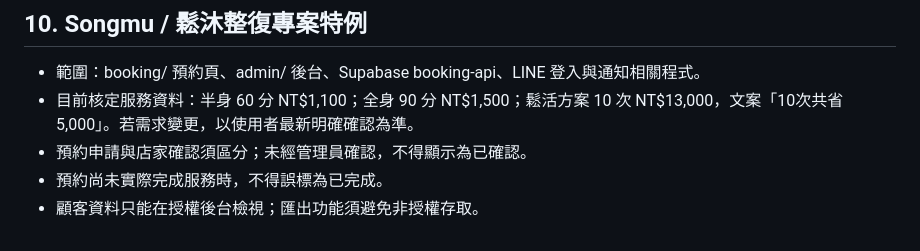
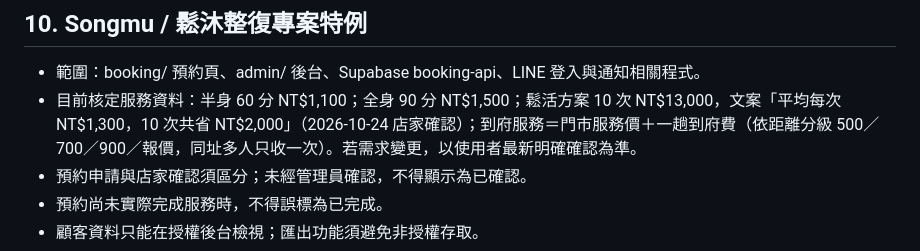
Before and after one commit to ck1011989/songmu-booking, a Markdown page: CLAUDE.md, the part around the change. Drawn GitHub-style.

Commit message:
CLAUDE.md：更新鬆活方案文案與到府計價規則
Updated service details and pricing information for booking.

```diff
--- a/CLAUDE.md
+++ b/CLAUDE.md
@@ -52,7 +52,7 @@
 
 ## 10. Songmu / 鬆沐整復專案特例
 - 範圍：booking/ 預約頁、admin/ 後台、Supabase booking-api、LINE 登入與通知相關程式。
-- 目前核定服務資料：半身 60 分 NT$1,100；全身 90 分 NT$1,500；鬆活方案 10 次 NT$13,000，文案「10次共省5,000」。若需求變更，以使用者最新明確確認為準。
+- 目前核定服務資料：半身 60 分 NT$1,100；全身 90 分 NT$1,500；鬆活方案 10 次 NT$13,000，文案「平均每次 NT$1,300，10 次共省 NT$2,000」（2026-10-24 店家確認）；到府服務＝門市服務價＋一趟到府費（依距離分級 500／700／900／報價，同址多人只收一次）。若需求變更，以使用者最新明確確認為準。
 - 預約申請與店家確認須區分；未經管理員確認，不得顯示為已確認。
 - 預約尚未實際完成服務時，不得誤標為已完成。
 - 顧客資料只能在授權後台檢視；匯出功能須避免非授權存取。
```
